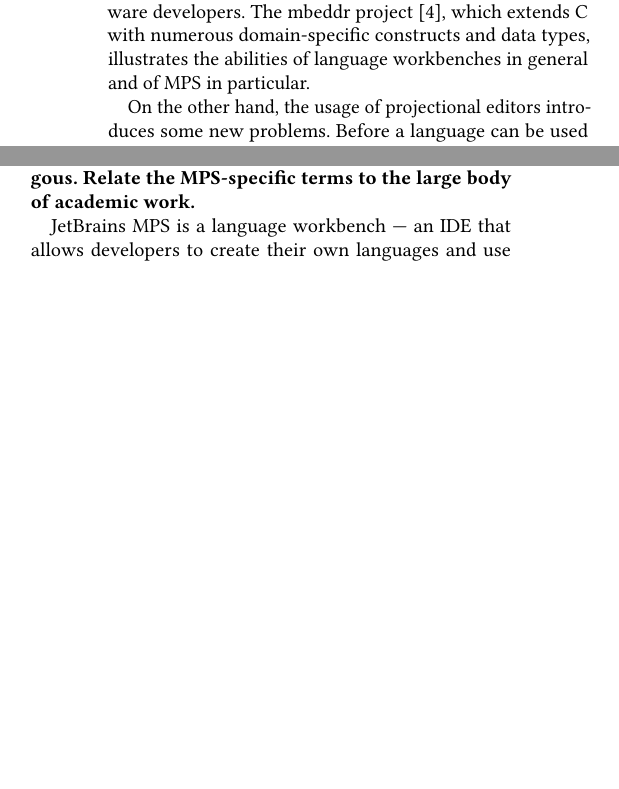
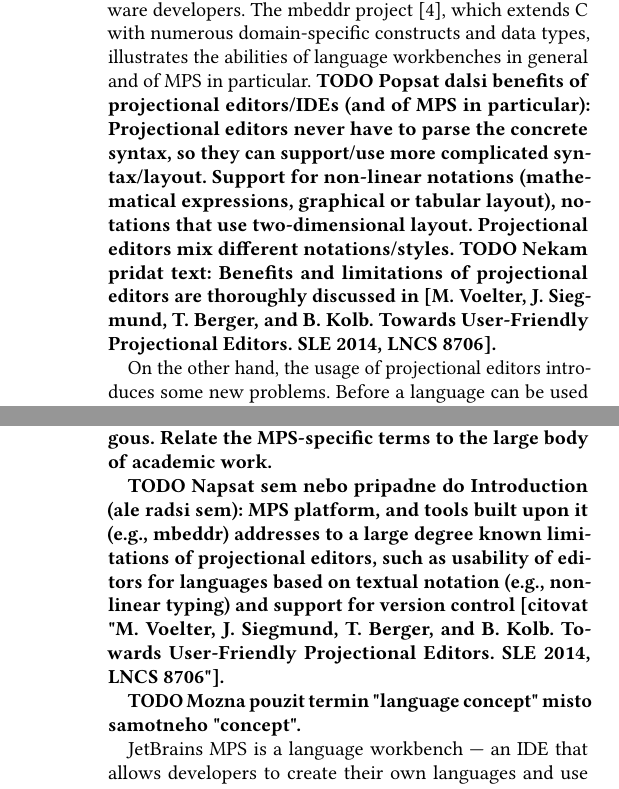
Before and after one commit to d3sformal/ingrid-paper, a LaTeX paper (paper.tex, which reads chapters/background.tex, chapters/introduction.tex): two parts of the columns of page 2 of 14 before the commit and two parts of the columns of pages 2 and 3 of 14 after it, joined at a grey line, cut so that both start at the same text, the shorter picture padded with empty space. Compiled offline with pdfLaTeX.

Commit message:
notes about projectional editors

```diff
--- a/chapters/background.tex
+++ b/chapters/background.tex
@@ -7,6 +7,10 @@
 \label{sect:MPS}
 
 \todo{For each MPS term (Structure, Editor, TextGen, concept, and so on) say which generally/widely known terms (from related academic work) are similar/analogous. Relate the MPS-specific terms to the large body of academic work.}
+
+\todo{Napsat sem nebo pripadne do Introduction (ale radsi sem): MPS platform, and tools built upon it (e.g., mbeddr) addresses to a large degree known limitations of projectional editors, such as usability of editors for languages based on textual notation (e.g., non-linear typing) and support for version control [citovat "M. Voelter, J. Siegmund, T. Berger, and B. Kolb. Towards User-Friendly Projectional Editors. SLE 2014, LNCS 8706"].}
+
+\todo{Mozna pouzit termin "language concept" misto samotneho "concept".}
 
 JetBrains MPS is a language workbench --- an IDE that allows developers to create their own languages and use them to write code.
 The code can then be transformed into a target language, typically a GPL, such as Java or C, and eventually compiled into executable programs.
--- a/chapters/introduction.tex
+++ b/chapters/introduction.tex
@@ -26,6 +26,8 @@
 \end{itemize}
 All of this is useful especially for DSLs, which are frequently used by domain experts who may not be professional software developers.
 The mbeddr project~\cite{ref:MBEDDR}, which extends C with numerous domain-specific constructs and data types, illustrates the abilities of language workbenches in general and of MPS in particular.
+\todo{Popsat dalsi benefits of projectional editors/IDEs (and of MPS in particular): Projectional editors never have to parse the concrete syntax, so they can support/use more complicated syntax/layout. Support for non-linear notations (mathematical expressions, graphical or tabular layout), notations that use two-dimensional layout. Projectional editors mix different notations/styles.}
+\todo{Nekam pridat text: Benefits and limitations of projectional editors are thoroughly discussed in [M. Voelter, J. Siegmund, T. Berger, and B. Kolb. Towards User-Friendly Projectional Editors. SLE 2014, LNCS 8706].}
 
 On the other hand, the usage of projectional editors introduces some new problems.
 Before a language can be used inside MPS, it has to be defined through the MPS infrastructure, so that the IDE can understand the language and work with it.
```
